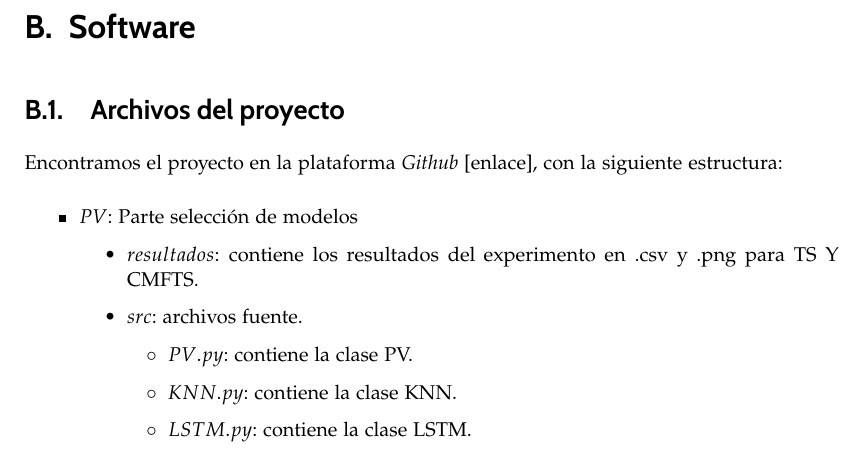
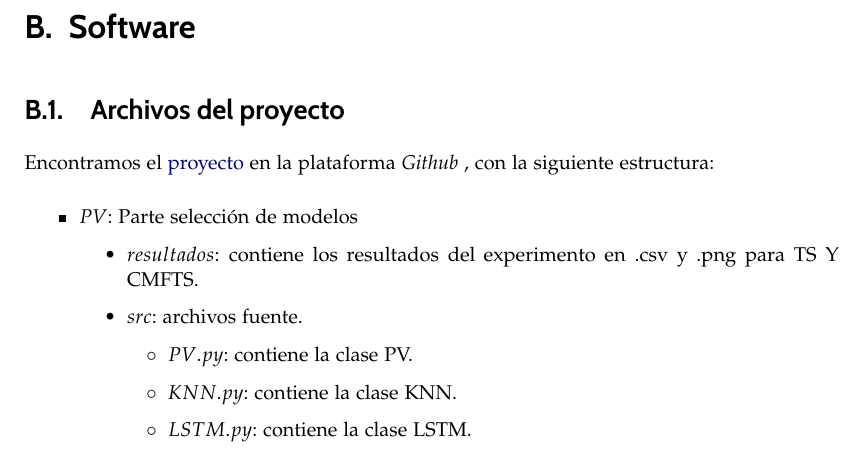
Before and after one commit to MiguelLentisco/tfg, a LaTeX thesis (doc/libro.tex, which reads doc/apendices/software.tex): part of page 127 of 134, cut so that both start at the same text. Compiled offline with pdfLaTeX.

Commit message:
Añadiendo enlace

```diff
--- a/doc/apendices/software.tex
+++ b/doc/apendices/software.tex
@@ -5,7 +5,7 @@
 
 \section{Archivos del proyecto}
 
-Encontramos el proyecto en la plataforma \emph{Github} [enlace], con la siguiente estructura:
+Encontramos el \href{https://github.com/MiguelLentisco/tfg}{proyecto} en la plataforma \emph{Github} , con la siguiente estructura:
 
 \begin{itemize}
   \item $PV$: Parte selección de modelos
```
Also changed, not shown: doc/capitulos/seleccion-modelos.tex (+1 -1 lines), 2 other files.
